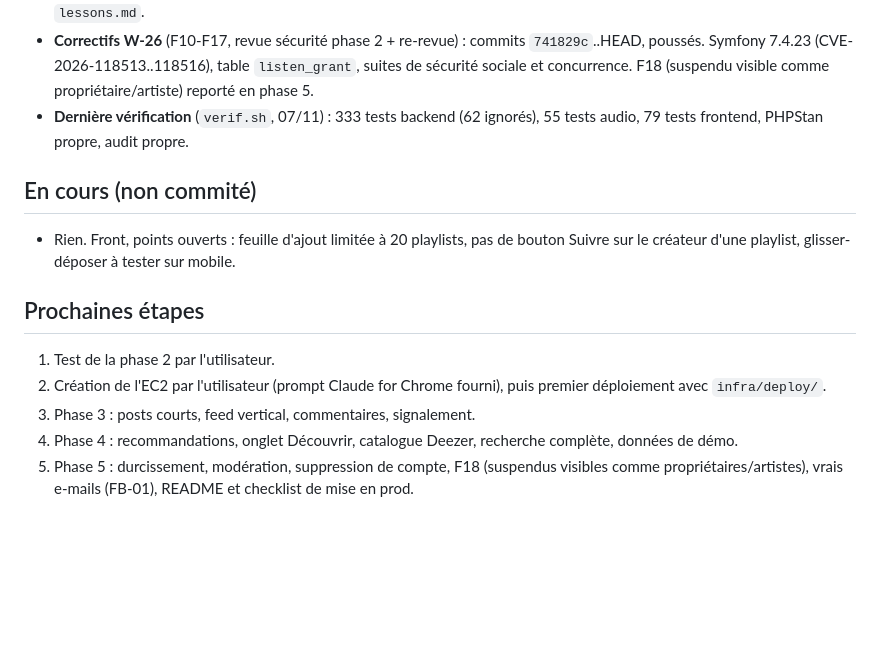
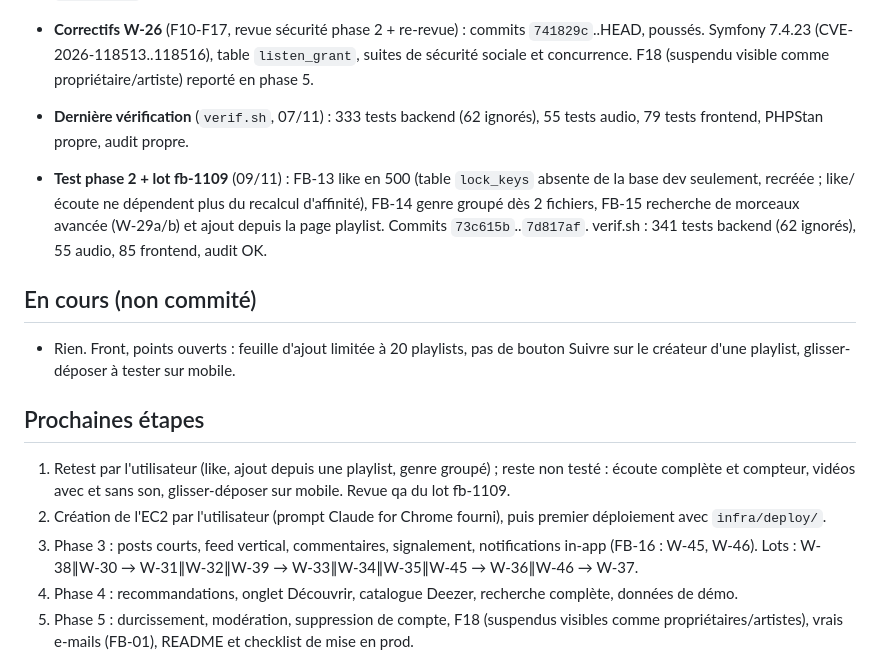
Before and after one commit to Nmdoiouhoma/wave, a Markdown page: docs/etat-projet.md, the part around one of its changes. Rendered like a GitHub page; blank space fills up the shorter version.

```diff
--- a/docs/etat-projet.md
+++ b/docs/etat-projet.md
@@ -39,15 +39,17 @@ Dépôt : https://github.com/Nmdoiouhoma/wave (privé, monorepo). Lancement loca
 - **Correctifs W-26** (F10-F17, revue sécurité phase 2 + re-revue) : commits `741829c`..HEAD, poussés. Symfony 7.4.23 (CVE-2026-118513..118516), table `listen_grant`, suites de sécurité sociale et concurrence. F18 (suspendu visible comme propriétaire/artiste) reporté en phase 5.
 - **Dernière vérification** (`verif.sh`, 07/11) : 333 tests backend (62 ignorés), 55 tests audio, 79 tests frontend, PHPStan propre, audit propre.
 
+- **Test phase 2 + lot fb-1109** (09/11) : FB-13 like en 500 (table `lock_keys` absente de la base dev seulement, recréée ; like/écoute ne dépendent plus du recalcul d'affinité), FB-14 genre groupé dès 2 fichiers, FB-15 recherche de morceaux avancée (W-29a/b) et ajout depuis la page playlist. Commits `73c615b`..`7d817af`. verif.sh : 341 tests backend (62 ignorés), 55 audio, 85 frontend, audit OK.
+
 ## En cours (non commité)
 
 - Rien. Front, points ouverts : feuille d'ajout limitée à 20 playlists, pas de bouton Suivre sur le créateur d'une playlist, glisser-déposer à tester sur mobile.
 
 ## Prochaines étapes
 
-1. Test de la phase 2 par l'utilisateur.
+1. Retest par l'utilisateur (like, ajout depuis une playlist, genre groupé) ; reste non testé : écoute complète et compteur, vidéos avec et sans son, glisser-déposer sur mobile. Revue qa du lot fb-1109.
 2. Création de l'EC2 par l'utilisateur (prompt Claude for Chrome fourni), puis premier déploiement avec `infra/deploy/`.
-3. Phase 3 : posts courts, feed vertical, commentaires, signalement.
+3. Phase 3 : posts courts, feed vertical, commentaires, signalement, notifications in-app (FB-16 : W-45, W-46). Lots : W-38∥W-30 → W-31∥W-32∥W-39 → W-33∥W-34∥W-35∥W-45 → W-36∥W-46 → W-37.
 4. Phase 4 : recommandations, onglet Découvrir, catalogue Deezer, recherche complète, données de démo.
 5. Phase 5 : durcissement, modération, suppression de compte, F18 (suspendus visibles comme propriétaires/artistes), vrais e-mails (FB-01), README et checklist de mise en prod.
 
```
Also changed, not shown: other parts of docs/etat-projet.md (+1 -1 lines), docs/FEEDBACK.md (+3 -3 lines).
